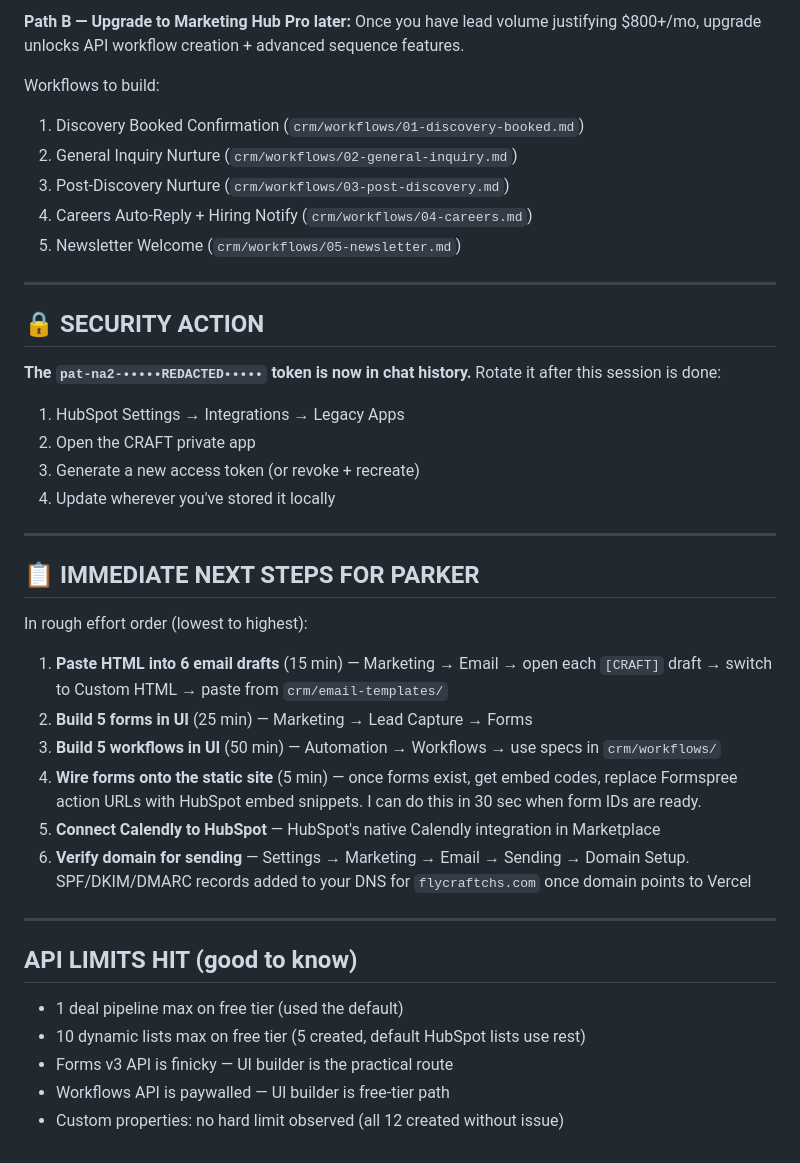
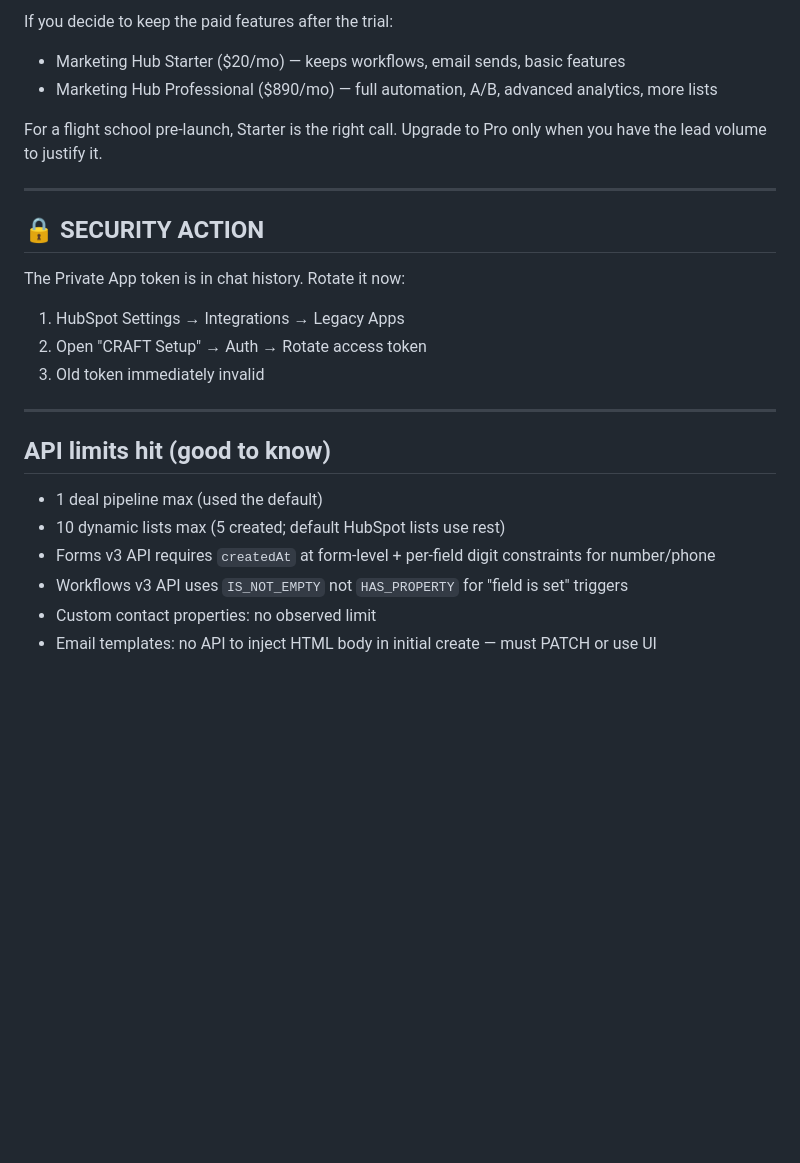
Before and after one commit to PenguinMC/craft-website, a Markdown page: crm/EXECUTION-STATUS.md, the part around one of its changes. Drawn GitHub-style; blank space fills up the shorter version.

```diff
--- a/crm/EXECUTION-STATUS.md
+++ b/crm/EXECUTION-STATUS.md
@@ -94,44 +123,27 @@ HubSpot's free tier DOES allow creating simple workflows via the UI (just not vi
 
-**Path B — Upgrade to Marketing Hub Pro later:**
-Once you have lead volume justifying $800+/mo, upgrade unlocks API workflow creation + advanced sequence features.
+If you decide to keep the paid features after the trial:
+- Marketing Hub Starter ($20/mo) — keeps workflows, email sends, basic features
+- Marketing Hub Professional ($890/mo) — full automation, A/B, advanced analytics, more lists
 
-Workflows to build:
-1. Discovery Booked Confirmation (`crm/workflows/01-discovery-booked.md`)
-2. General Inquiry Nurture (`crm/workflows/02-general-inquiry.md`)
-3. Post-Discovery Nurture (`crm/workflows/03-post-discovery.md`)
-4. Careers Auto-Reply + Hiring Notify (`crm/workflows/04-careers.md`)
-5. Newsletter Welcome (`crm/workflows/05-newsletter.md`)
+For a flight school pre-launch, Starter is the right call. Upgrade to Pro only when you have the lead volume to justify it.
 
 ---
 
 ## 🔒 SECURITY ACTION
 
-**The `pat-na2-•••••REDACTED•••••` token is now in chat history.** Rotate it after this session is done:
+The Private App token is in chat history. Rotate it now:
 
 1. HubSpot Settings → Integrations → Legacy Apps
-2. Open the CRAFT private app
-3. Generate a new access token (or revoke + recreate)
-4. Update wherever you've stored it locally
+2. Open "CRAFT Setup" → Auth → Rotate access token
+3. Old token immediately invalid
 
 ---
 
-## 📋 IMMEDIATE NEXT STEPS FOR PARKER
+## API limits hit (good to know)
 
-In rough effort order (lowest to highest):
-
-1. **Paste HTML into 6 email drafts** (15 min) — Marketing → Email → open each `[CRAFT]` draft → switch to Custom HTML → paste from `crm/email-templates/`
-2. **Build 5 forms in UI** (25 min) — Marketing → Lead Capture → Forms
-3. **Build 5 workflows in UI** (50 min) — Automation → Workflows → use specs in `crm/workflows/`
-4. **Wire forms onto the static site** (5 min) — once forms exist, get embed codes, replace Formspree action URLs with HubSpot embed snippets. I can do this in 30 sec when form IDs are ready.
-5. **Connect Calendly to HubSpot** — HubSpot's native Calendly integration in Marketplace
-6. **Verify domain for sending** — Settings → Marketing → Email → Sending → Domain Setup. SPF/DKIM/DMARC records added to your DNS for `flycraftchs.com` once domain points to Vercel
-
----
-
-## API LIMITS HIT (good to know)
-
-- 1 deal pipeline max on free tier (used the default)
-- 10 dynamic lists max on free tier (5 created, default HubSpot lists use rest)
-- Forms v3 API is finicky — UI builder is the practical route
-- Workflows API is paywalled — UI builder is free-tier path
-- Custom properties: no hard limit observed (all 12 created without issue)
+- 1 deal pipeline max (used the default)
+- 10 dynamic lists max (5 created; default HubSpot lists use rest)
+- Forms v3 API requires `createdAt` at form-level + per-field digit constraints for number/phone
+- Workflows v3 API uses `IS_NOT_EMPTY` not `HAS_PROPERTY` for "field is set" triggers
+- Custom contact properties: no observed limit
+- Email templates: no API to inject HTML body in initial create — must PATCH or use UI
```
Also changed, not shown: other parts of crm/EXECUTION-STATUS.md (+73 -44 lines).
